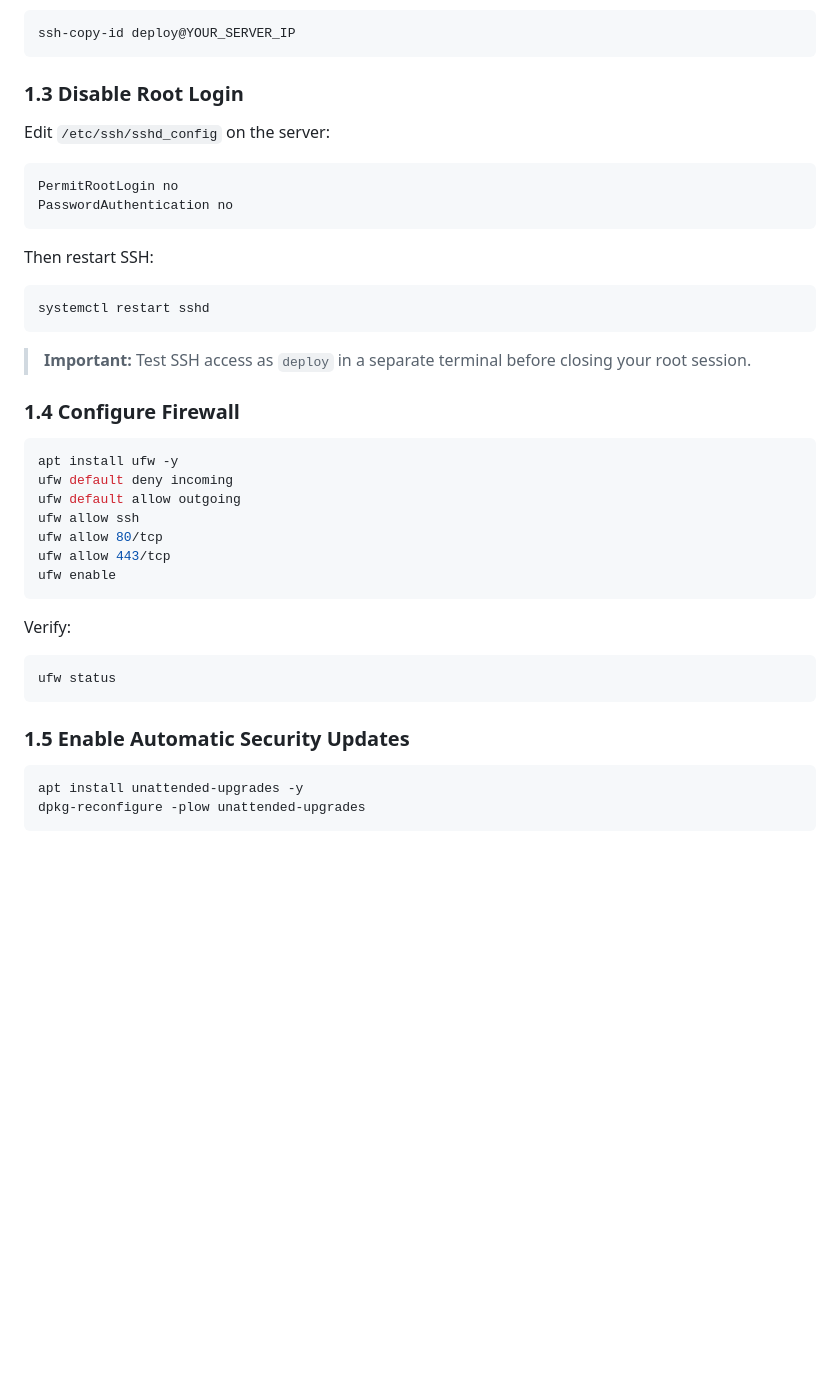
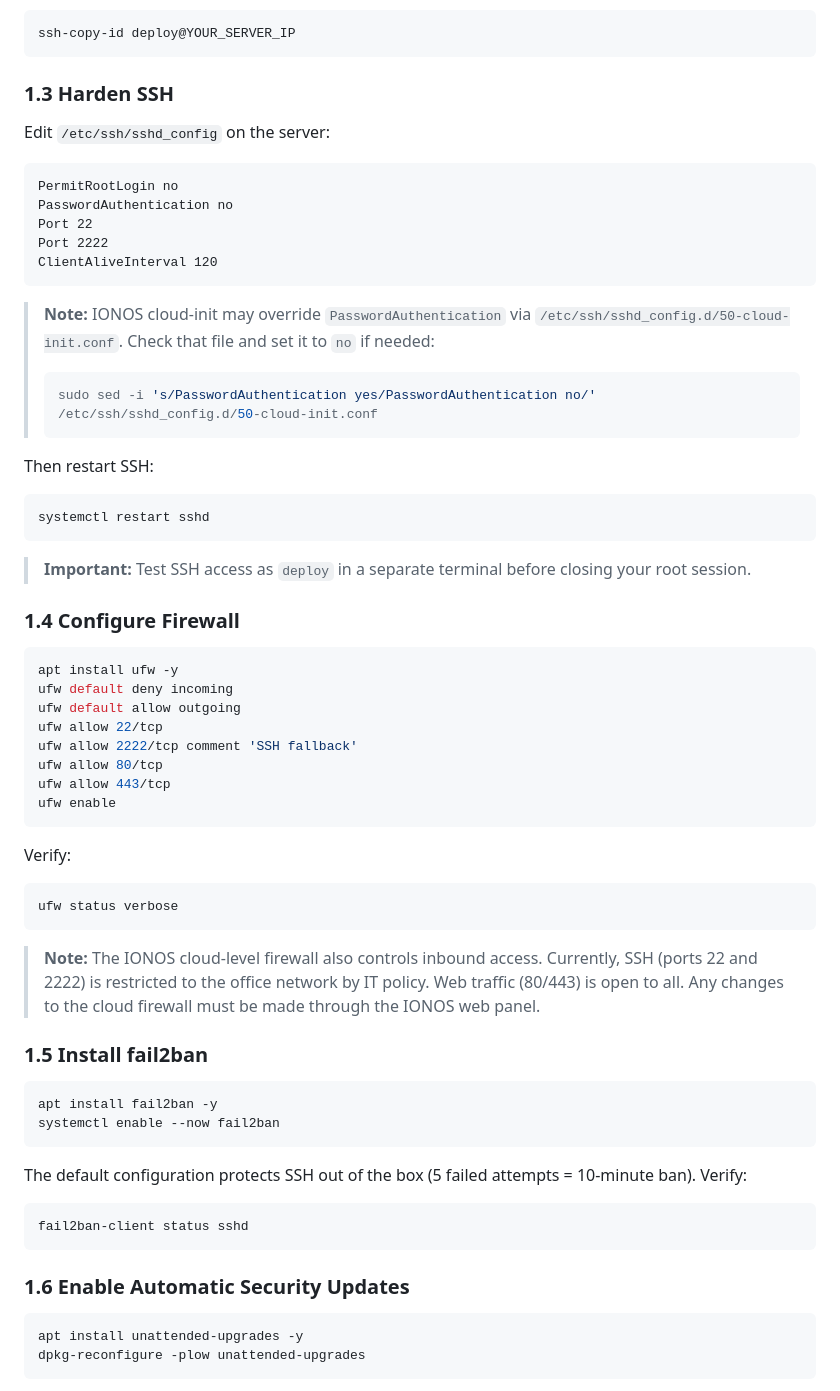
Before and after one commit to Rtasseff/ReDIB-Portal, a Markdown page: docs/DEPLOYMENT.md, the part around the change. Rendered like a GitHub page; blank space fills up the shorter version.

Commit message:
Update SSH hardening docs and resolve SSH access TODO
- Add fail2ban setup (section 1.5), SSH fallback port 2222, and
  cloud-init PasswordAuthentication override fix to DEPLOYMENT.md
- Note SSH restricted to office network per IT policy
- Replace TODO in claude.md with current SSH access summary

Co-Authored-By: Claude Opus 4.6 <noreply@anthropic.com>

````diff
--- a/docs/DEPLOYMENT.md
+++ b/docs/DEPLOYMENT.md
@@ -65,14 +65,22 @@ Copy your SSH key for passwordless login (run this on your **local machine**):
 ssh-copy-id deploy@YOUR_SERVER_IP
 ```
 
-### 1.3 Disable Root Login
+### 1.3 Harden SSH
 
 Edit `/etc/ssh/sshd_config` on the server:
 
 ```
 PermitRootLogin no
 PasswordAuthentication no
+Port 22
+Port 2222
+ClientAliveInterval 120
 ```
+
+> **Note:** IONOS cloud-init may override `PasswordAuthentication` via `/etc/ssh/sshd_config.d/50-cloud-init.conf`. Check that file and set it to `no` if needed:
+> ```bash
+> sudo sed -i 's/PasswordAuthentication yes/PasswordAuthentication no/' /etc/ssh/sshd_config.d/50-cloud-init.conf
+> ```
 
 Then restart SSH:
 
@@ -88,7 +96,8 @@ systemctl restart sshd
 apt install ufw -y
 ufw default deny incoming
 ufw default allow outgoing
-ufw allow ssh
+ufw allow 22/tcp
+ufw allow 2222/tcp comment 'SSH fallback'
 ufw allow 80/tcp
 ufw allow 443/tcp
 ufw enable
@@ -97,10 +106,25 @@ ufw enable
 Verify:
 
 ```bash
-ufw status
+ufw status verbose
 ```
 
-### 1.5 Enable Automatic Security Updates
+> **Note:** The IONOS cloud-level firewall also controls inbound access. Currently, SSH (ports 22 and 2222) is restricted to the office network by IT policy. Web traffic (80/443) is open to all. Any changes to the cloud firewall must be made through the IONOS web panel.
+
+### 1.5 Install fail2ban
+
+```bash
+apt install fail2ban -y
+systemctl enable --now fail2ban
+```
+
+The default configuration protects SSH out of the box (5 failed attempts = 10-minute ban). Verify:
+
+```bash
+fail2ban-client status sshd
+```
+
+### 1.6 Enable Automatic Security Updates
 
 ```bash
 apt install unattended-upgrades -y
````
Also changed, not shown: claude.md (+1 -5 lines).
